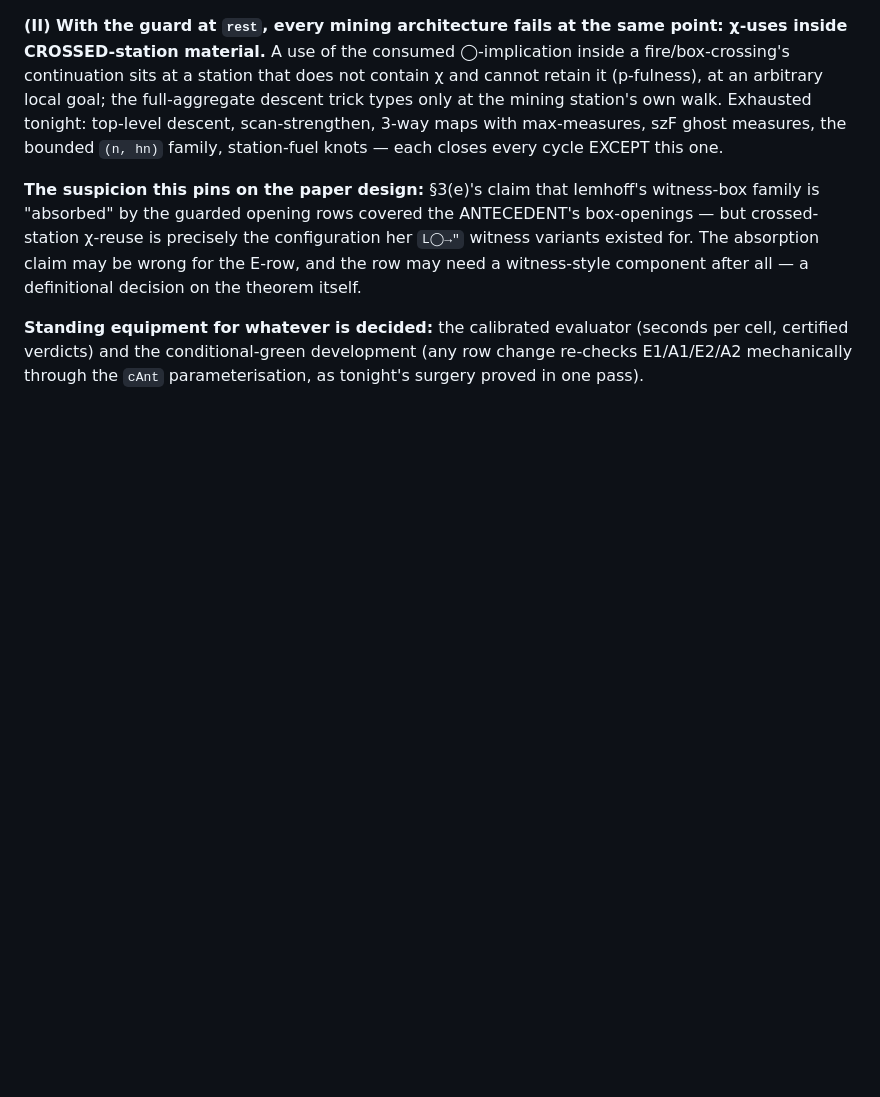
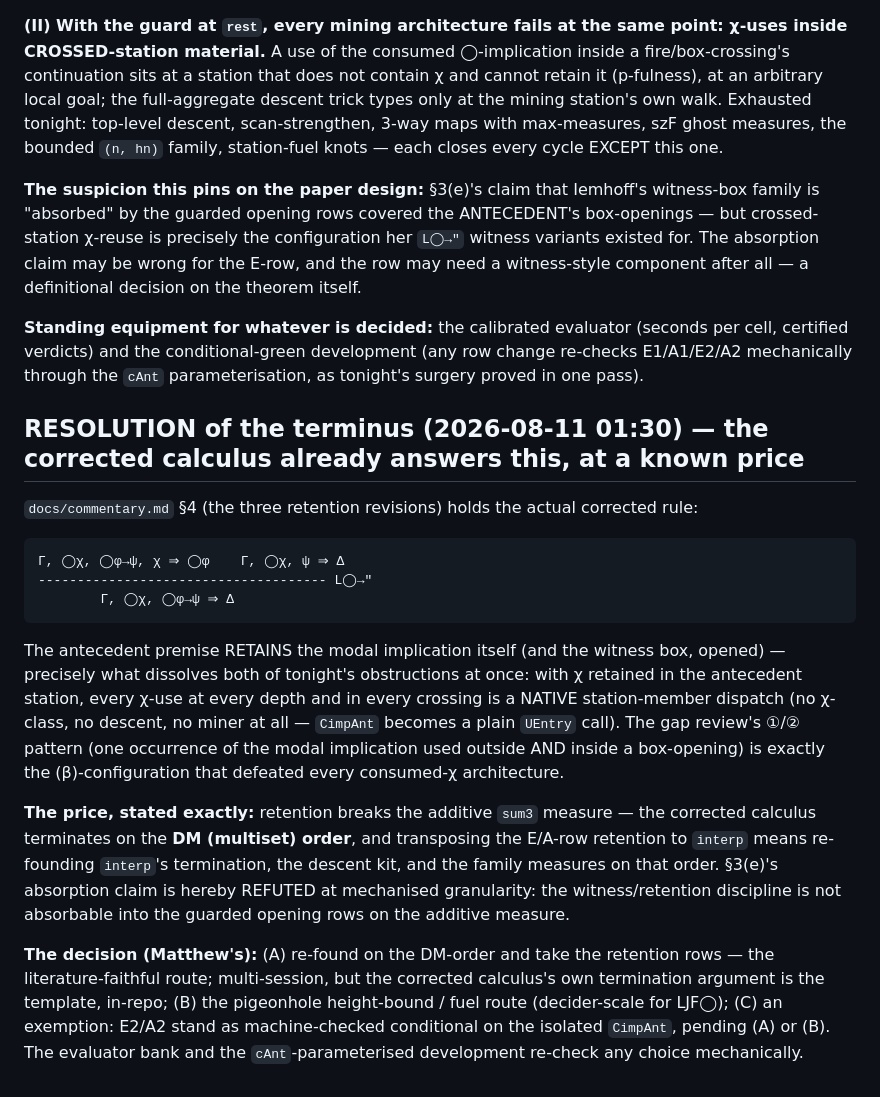
Before and after one commit to fairflow/lax-logic-in-lean, a Markdown page: docs/ljfo-plan.md, the part around the change. GitHub-like rendering; blank space fills up the shorter version.

Commit message:
docs(LJF◯): terminus resolved — the L◯→″ retention discipline is the discharge; §3(e) absorption REFUTED; DM-order re-founding is the price; decision to Matthew
Co-Authored-By: Claude Fable 5 <noreply@anthropic.com>

```diff
--- a/docs/ljfo-plan.md
+++ b/docs/ljfo-plan.md
@@ -596,3 +596,39 @@ theorem itself.
 (seconds per cell, certified verdicts) and the conditional-green
 development (any row change re-checks E1/A1/E2/A2 mechanically through
 the `cAnt` parameterisation, as tonight's surgery proved in one pass).
+
+## RESOLUTION of the terminus (2026-08-11 01:30) — the corrected calculus already answers this, at a known price
+
+`docs/commentary.md` §4 (the three retention revisions) holds the actual
+corrected rule:
+
+    Γ, ◯χ, ◯φ→ψ, χ ⇒ ◯φ    Γ, ◯χ, ψ ⇒ Δ
+    ------------------------------------- L◯→″
+            Γ, ◯χ, ◯φ→ψ ⇒ Δ
+
+The antecedent premise RETAINS the modal implication itself (and the
+witness box, opened) — precisely what dissolves both of tonight's
+obstructions at once: with χ retained in the antecedent station, every
+χ-use at every depth and in every crossing is a NATIVE station-member
+dispatch (no χ-class, no descent, no miner at all — `CimpAnt` becomes a
+plain `UEntry` call).  The gap review's ①/② pattern (one occurrence of
+the modal implication used outside AND inside a box-opening) is exactly
+the (β)-configuration that defeated every consumed-χ architecture.
+
+**The price, stated exactly:** retention breaks the additive `sum3`
+measure — the corrected calculus terminates on the **DM (multiset)
+order**, and transposing the E/A-row retention to `interp` means
+re-founding `interp`'s termination, the descent kit, and the family
+measures on that order.  §3(e)'s absorption claim is hereby REFUTED at
+mechanised granularity: the witness/retention discipline is not
+absorbable into the guarded opening rows on the additive measure.
+
+**The decision (Matthew's):**
+  (A) re-found on the DM-order and take the retention rows — the
+      literature-faithful route; multi-session, but the corrected
+      calculus's own termination argument is the template, in-repo;
+  (B) the pigeonhole height-bound / fuel route (decider-scale for LJF◯);
+  (C) an exemption: E2/A2 stand as machine-checked conditional on the
+      isolated `CimpAnt`, pending (A) or (B).
+The evaluator bank and the `cAnt`-parameterised development re-check any
+choice mechanically.
```
